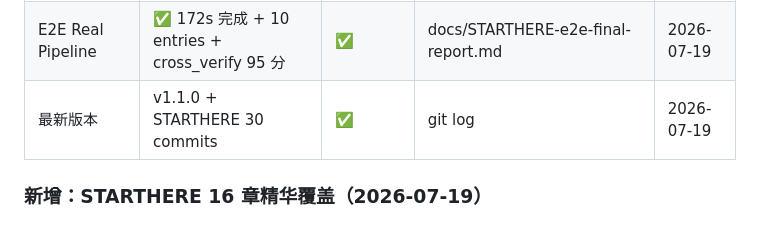
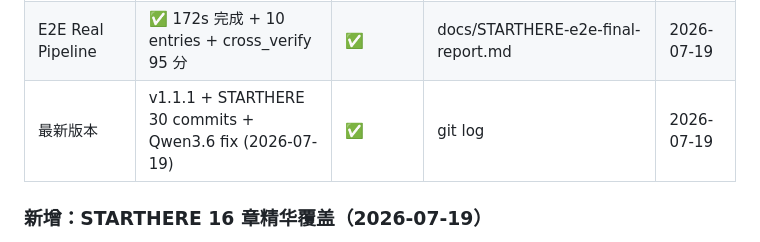
Before and after one commit to Smart75850/smart-agent, a Markdown page: STATUS.md, the part around the change. Rendered like a GitHub page.

```diff
--- a/STATUS.md
+++ b/STATUS.md
@@ -19,7 +19,7 @@
 | Bug 修复 | 30+ 项 (STARTHERE 系列) | ✅ | git log | 2026-07-19 |
 | RAG Memory + Rerank | ✅ Work (BGE + cross-encoder) | ✅ | docs/STARTHERE-rag-implementation-report.md | 2026-07-19 |
 | E2E Real Pipeline | ✅ 172s 完成 + 10 entries + cross_verify 95 分 | ✅ | docs/STARTHERE-e2e-final-report.md | 2026-07-19 |
-| 最新版本 | v1.1.0 + STARTHERE 30 commits | ✅ | git log | 2026-07-19 |
+| 最新版本 | v1.1.1 + STARTHERE 30 commits + Qwen3.6 fix (2026-07-19) | ✅ | git log | 2026-07-19 |
 
 ### 新增：STARTHERE 16 章精华覆盖（2026-07-19）
 
```
Also changed, not shown: CLAUDE.md (+5 -1 lines).
